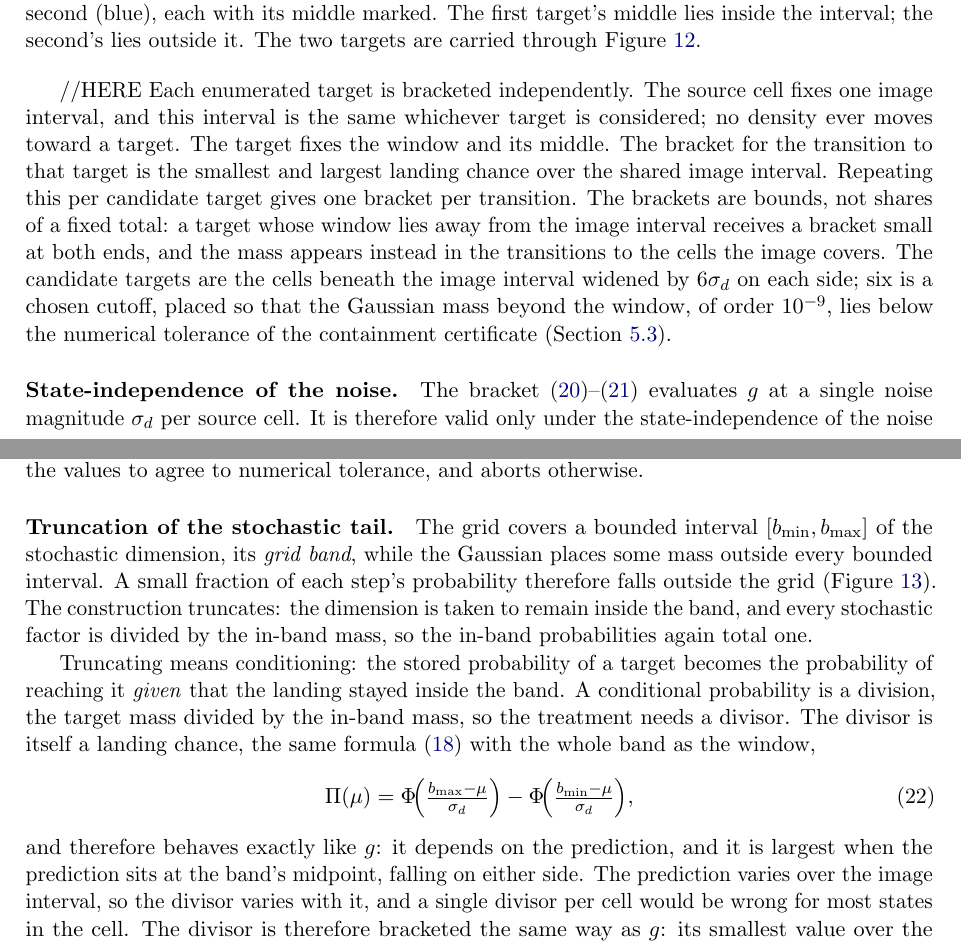
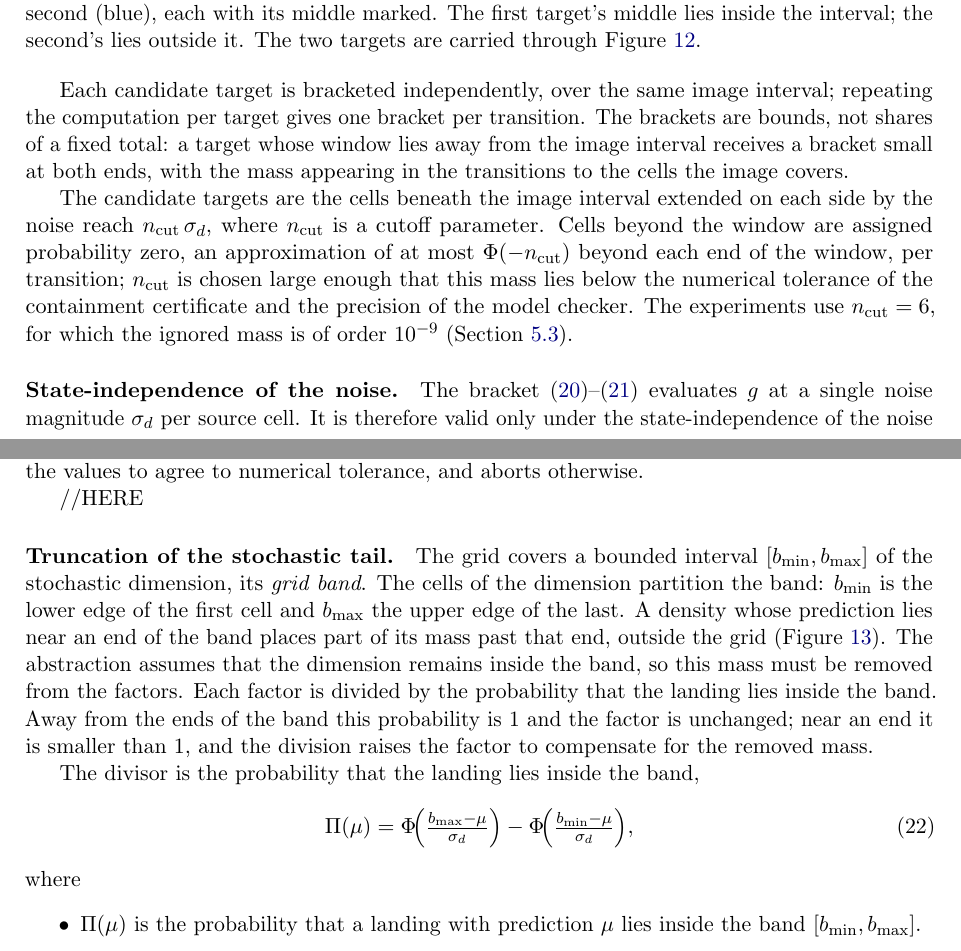
Before and after one commit to hebaalkayed/AEBS-Stochastic-Hybrid-Discretisation, a LaTeX paper (docs/experiment-documentation/aebs_abstraction.tex): two parts of pages 15 and 16 of 39, joined at a grey line, cut so that both start at the same text. Compiled offline with pdfLaTeX.

Commit message:
docs: update truncation-stochastic-tail

```diff
--- a/docs/experiment-documentation/aebs_abstraction.tex
+++ b/docs/experiment-documentation/aebs_abstraction.tex
@@ -1163,22 +1163,23 @@
 		\label{fig:gaussmass}
 	\end{figure}
 
-	//HERE
-	Each enumerated target is bracketed independently. The source cell
-	fixes one image interval, and this interval is the same whichever
-	target is considered; no density ever moves toward a target. The
-	target fixes the window and its middle. The bracket for the
-	transition to that target is the smallest and largest landing chance
-	over the shared image interval. Repeating this per candidate target
-	gives one bracket per transition. The brackets are bounds, not shares
-	of a fixed total: a target whose window lies away from the image
-	interval receives a bracket small at both ends, and the mass appears
-	instead in the transitions to the cells the image covers. The
-	candidate targets are the cells beneath the image interval widened by
-	$6\sigma_d$ on each side; six is a chosen cutoff, placed so that the
-	Gaussian mass beyond the window, of order $10^{-9}$, lies below the
-	numerical tolerance of the containment certificate
-	(Section~\ref{sec:cs:exp}).
+	Each candidate target is bracketed independently, over the same image
+	interval; repeating the computation per target gives one bracket per
+	transition. The brackets are bounds, not shares of a fixed total: a
+	target whose window lies away from the image interval receives a
+	bracket small at both ends, with the mass appearing in the
+	transitions to the cells the image covers.
+
+	The candidate targets are the cells beneath the image interval
+	extended on each side by the noise reach
+	$n_{\mathrm{cut}}\,\sigma_d$, where $n_{\mathrm{cut}}$ is a cutoff
+	parameter. Cells beyond the window are assigned probability zero, an
+	approximation of at most $\Phi(-n_{\mathrm{cut}})$ beyond each end of
+	the window, per transition; $n_{\mathrm{cut}}$ is chosen large enough
+	that this mass lies below the numerical tolerance of the containment
+	certificate and the precision of the model checker. The experiments
+	use $n_{\mathrm{cut}} = 6$, for which the ignored mass is of order
+	$10^{-9}$ (Section~\ref{sec:cs:exp}).
 
 	\paragraph{State-independence of the noise.}
 	The bracket~\eqref{eq:mlo}--\eqref{eq:Mhi} evaluates $g$ at a single
@@ -1192,15 +1193,21 @@
 	cell, requires the values to agree to numerical tolerance, and aborts
 	otherwise.
 
+	//HERE
+
 	\paragraph{Truncation of the stochastic tail.}
 	The grid covers a bounded interval $[b_{\min}, b_{\max}]$ of the
-	stochastic dimension, its \emph{grid band}, while the Gaussian places
-	some mass outside every bounded interval. A small fraction of each
-	step's probability therefore falls outside the grid
-	(Figure~\ref{fig:truncation}). The construction truncates: the
-	dimension is taken to remain inside the band, and every stochastic
-	factor is divided by the in-band mass, so the in-band probabilities
-	again total one.
+	stochastic dimension, its \emph{grid band}. The cells of the
+	dimension partition the band: $b_{\min}$ is the lower edge of the
+	first cell and $b_{\max}$ the upper edge of the last. A density whose
+	prediction lies near an end of the band places part of its mass past
+	that end, outside the grid (Figure~\ref{fig:truncation}). The
+	abstraction assumes that the dimension remains inside the band, so
+	this mass must be removed from the factors. Each factor is divided by
+	the probability that the landing lies inside the band. Away from the
+	ends of the band this probability is $1$ and the factor is unchanged;
+	near an end it is smaller than $1$, and the division raises the
+	factor to compensate for the removed mass.
 
 	\begin{figure}[h]
 		\centering
@@ -1224 +1237,2 @@
 		\end{tikzpicture}
+		\caption{Truncation of the stochastic tail. The cells of the
@@ -1230,20 +1243,14 @@
 		\label{fig:truncation}
 	\end{figure}
 
-	Truncating means conditioning: the stored probability of a target
-	becomes the probability of reaching it \emph{given} that the landing
-	stayed inside the band. A conditional probability is a division, the
-	target mass divided by the in-band mass, so the treatment needs a
-	divisor. The divisor is itself a landing chance, the same
-	formula~\eqref{eq:g} with the whole band as the window,
+	The divisor is the probability that the landing lies inside the band,
 	\begin{equation}
 		\Pi(\mu) = \Phi\!\Bigl(\tfrac{b_{\max}-\mu}{\sigma_d}\Bigr)
 		- \Phi\!\Bigl(\tfrac{b_{\min}-\mu}{\sigma_d}\Bigr),
 		\label{eq:inband}
 	\end{equation}
-	and therefore behaves exactly like $g$: it depends on the prediction,
-	and it is largest when the prediction sits at the band's midpoint,
-	falling on either side. The prediction varies over the image
-	interval, so the divisor varies with it, and a single divisor per
-	cell would be wrong for most states in the cell. The divisor is
-	therefore bracketed the same way as $g$: its smallest value over the
+	where
+	\begin{itemize}
+		\item $\Pi(\mu)$ is the probability that a landing with prediction
+		$\mu$ lies inside the band $[b_{\min}, b_{\max}]$.
+	\end{itemize}
```
Also changed, not shown: docs/experiment-documentation/aebs_abstraction.pdf, docs/experiment-documentation/aebs_abstraction.tex (76 more changed lines), 1 other file.
